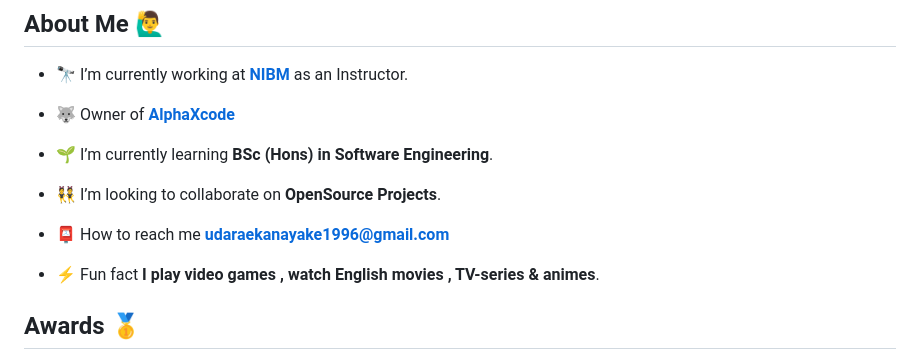
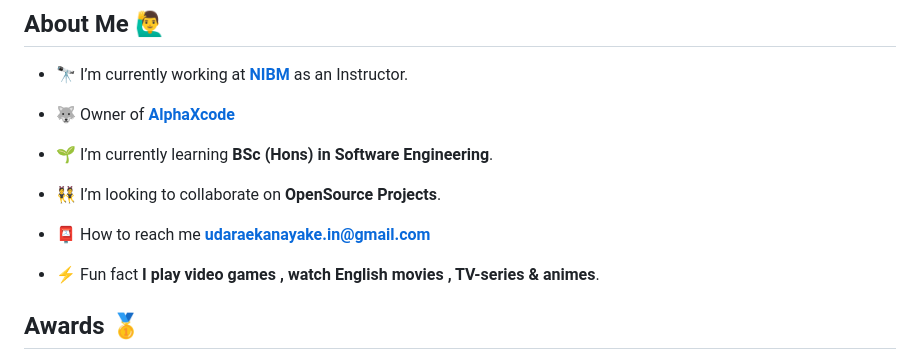
Before and after one commit to UdaraEkanayake/udaraekanayake, a Markdown page: README.md, the part around the change. Rendered like a GitHub page.

```diff
--- a/README.md
+++ b/README.md
@@ -62,7 +62,7 @@ UI, UX, and design in general.
 
 - 👯 I’m looking to collaborate on **OpenSource Projects**.
 
-- 📮 How to reach me **udaraekanayake1996@gmail.com**
+- 📮 How to reach me **udaraekanayake.in@gmail.com**
 
 - ⚡ Fun fact **I play video games , watch English movies , TV-series & animes**.
   <br/>
```
